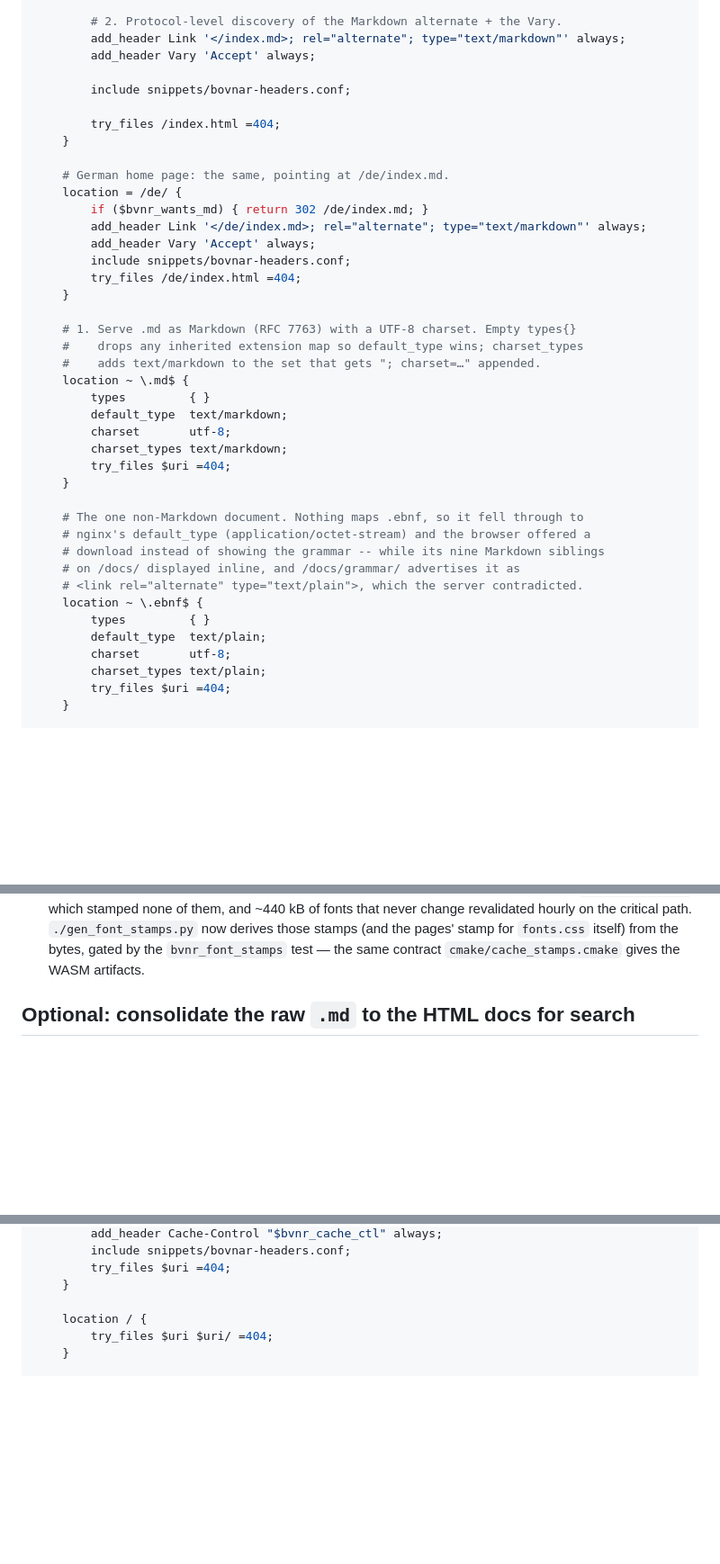
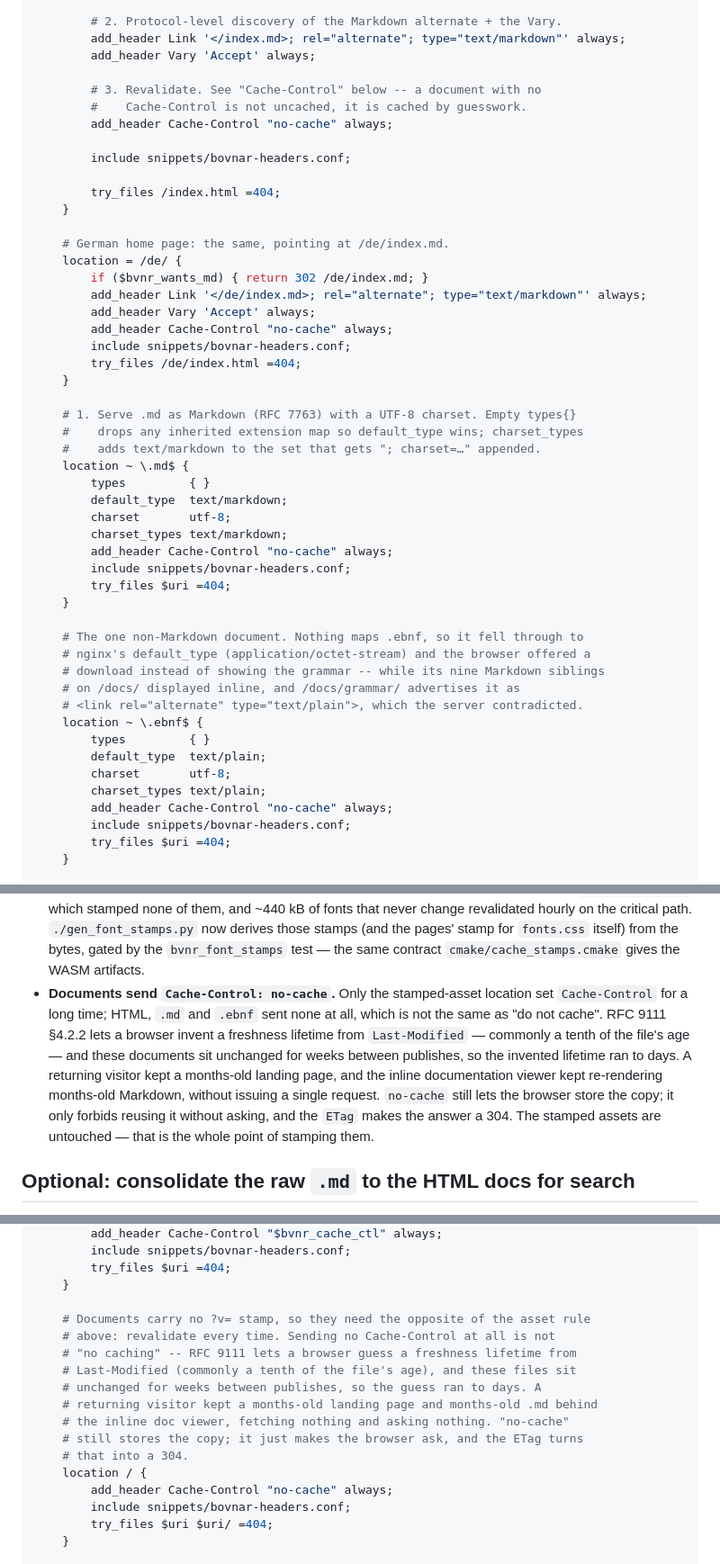
Before and after one commit to sothis/bovnar, a Markdown page: web-llm-server-config.md, 3 parts joined by grey strips. Shown at 90% size. Drawn GitHub-style; blank space fills up the shorter version.

Commit message:
web: revalidate the documents instead of letting browsers guess
The inline documentation viewer on the landing page was serving months-old
Markdown, and the page around it months-old copy, with the current files sitting
on the server the whole time. Nothing was stale in the tree or in the upload: the
browser simply never asked.

Only the stamped-asset location sent Cache-Control. HTML, .md and .ebnf sent
none, and no Cache-Control is not "do not cache" -- RFC 9111 §4.2.2 lets a cache
invent a freshness lifetime when Last-Modified is all it has, commonly a tenth of
the file's age. These documents go weeks between publishes, so the invented
lifetime ran to days: a navigation with transferSize 0, a fetch of
/doc/1_bovnar_spec.md answering "# Bovnar Specification" out of the disk cache
while the server had "# Bovnar — Specification", and doc cards still advertising
319 conformance cases and 163 units against the live 364 and 180.

"no-cache" on the five document locations (= /, = /de/, ~ \.md$, ~ \.ebnf$, and
the catch-all that serves /docs/**/index.html, llms.txt and sitemap.xml). It
still stores the copy; it only forbids reusing it unasked, and with the ETag
already sent the question costs one 304. The ?v= stamped assets keep their
immutable year -- being able to cache those hard is exactly why the documents
must not be.

The .ebnf and catch-all locations had no add_header of their own and so
inherited the server's security headers; declaring one there means they now
include snippets/bovnar-headers.conf, the trap this config has hit before.
Verified after reload: HSTS, nosniff, referrer-policy and frame-ancestors are
still on /, /de/, /docs/spec/, /doc/*.md, /doc/5_bovnar.ebnf and /sitemap.xml.

Applied to the live server; this file's assembled config is the same bytes.

```diff
--- a/web-llm-server-config.md
+++ b/web-llm-server-config.md
@@ -123,6 +123,10 @@ server {
         add_header Link '</index.md>; rel="alternate"; type="text/markdown"' always;
         add_header Vary 'Accept' always;
 
+        # 3. Revalidate. See "Cache-Control" below -- a document with no
+        #    Cache-Control is not uncached, it is cached by guesswork.
+        add_header Cache-Control "no-cache" always;
+
         include snippets/bovnar-headers.conf;
 
         try_files /index.html =404;
@@ -133,6 +137,7 @@ server {
         if ($bvnr_wants_md) { return 302 /de/index.md; }
         add_header Link '</de/index.md>; rel="alternate"; type="text/markdown"' always;
         add_header Vary 'Accept' always;
+        add_header Cache-Control "no-cache" always;
         include snippets/bovnar-headers.conf;
         try_files /de/index.html =404;
     }
@@ -145,6 +150,8 @@ server {
         default_type  text/markdown;
         charset       utf-8;
         charset_types text/markdown;
+        add_header Cache-Control "no-cache" always;
+        include snippets/bovnar-headers.conf;
         try_files $uri =404;
     }
 
@@ -158,6 +165,8 @@ server {
         default_type  text/plain;
         charset       utf-8;
         charset_types text/plain;
+        add_header Cache-Control "no-cache" always;
+        include snippets/bovnar-headers.conf;
         try_files $uri =404;
     }
 
@@ -246,6 +257,17 @@ RewriteRule ^$ /index.md [R=302,L]
   `./gen_font_stamps.py` now derives those stamps (and the pages' stamp for
   `fonts.css` itself) from the bytes, gated by the `bvnr_font_stamps` test — the
   same contract `cmake/cache_stamps.cmake` gives the WASM artifacts.
+- **Documents send `Cache-Control: no-cache`.** Only the stamped-asset location
+  set `Cache-Control` for a long time; HTML, `.md` and `.ebnf` sent none at all,
+  which is not the same as "do not cache". RFC 9111 §4.2.2 lets a browser invent
+  a freshness lifetime from `Last-Modified` — commonly a tenth of the file's age
+  — and these documents sit unchanged for weeks between publishes, so the
+  invented lifetime ran to days. A returning visitor kept a months-old landing
+  page, and the inline documentation viewer kept re-rendering months-old
+  Markdown, without issuing a single request. `no-cache` still lets the browser
+  store the copy; it only forbids reusing it without asking, and the `ETag`
+  makes the answer a 304. The stamped assets are untouched — that is the whole
+  point of stamping them.
 
 ## Optional: consolidate the raw `.md` to the HTML docs for search
 
@@ -508,7 +535,18 @@ server {
         try_files $uri =404;
     }
 
+    # Documents carry no ?v= stamp, so they need the opposite of the asset rule
+    # above: revalidate every time. Sending no Cache-Control at all is not
+    # "no caching" -- RFC 9111 lets a browser guess a freshness lifetime from
+    # Last-Modified (commonly a tenth of the file's age), and these files sit
+    # unchanged for weeks between publishes, so the guess ran to days. A
+    # returning visitor kept a months-old landing page and months-old .md behind
+    # the inline doc viewer, fetching nothing and asking nothing. "no-cache"
+    # still stores the copy; it just makes the browser ask, and the ETag turns
+    # that into a 304.
     location / {
+        add_header Cache-Control "no-cache" always;
+        include snippets/bovnar-headers.conf;
         try_files $uri $uri/ =404;
     }
 
```
Also changed, not shown: other parts of web-llm-server-config.md (+7 -0 lines).
